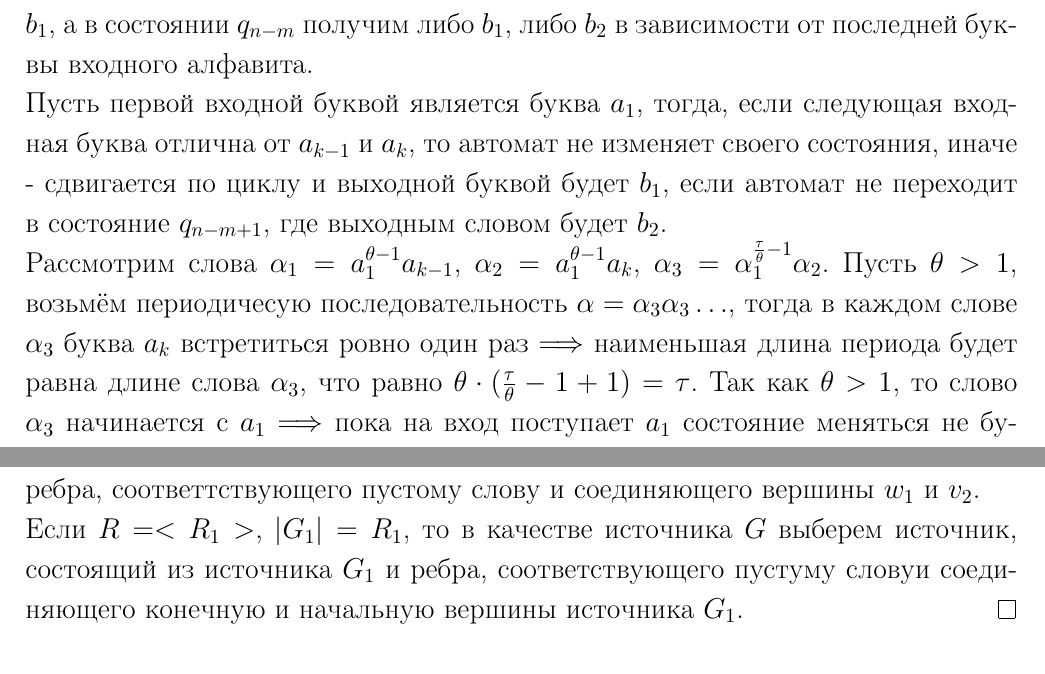
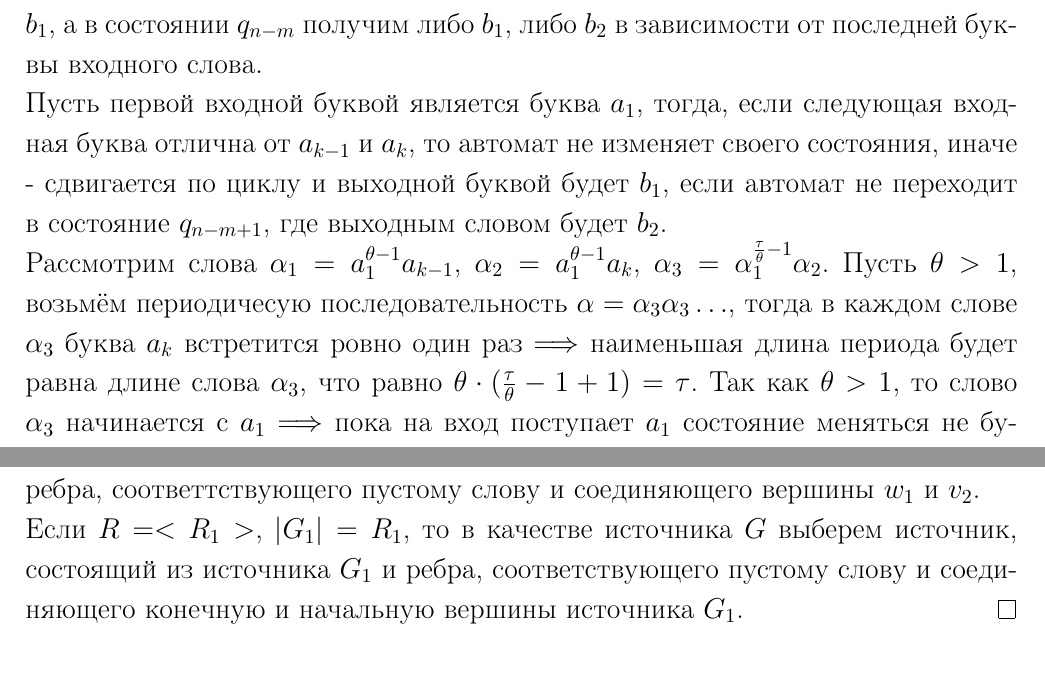
Before and after one commit to Yaroslavsve/Linal_help, a LaTeX document (ТДФ_билеты.tex): two parts of pages 35 and 43 of 51, joined at a grey line, cut so that both start at the same text. Compiled offline with pdfLaTeX.

Commit message:
Исправление опечаток

```diff
--- a/ТДФ_билеты.tex
+++ b/ТДФ_билеты.tex
@@ -910,7 +910,7 @@
     Пусть $A=\{a_1,\ldots,a_k\}$, $k\geqslant3$ и $B=\{b_1,\ldots,b_p\}$ $p\geqslant2$. $\tau$ - произвольное натуральное число, $\theta$ - его делитель, $m\in \{1,\ldots,n\}$. Определим инициальный автомат $V_{q_1}$ диаграммой Мура (см. рисунок 8 лекции на странице 7).\\
-    Если первая входная буква отлична от $a_1$, то до состояния $q_{n-m}$ будем получать $b_1$, а в состоянии $q_{n-m}$ получим либо $b_1$, либо $b_2$ в зависимости от последней буквы входного алфавита.\\
+    Если первая входная буква отлична от $a_1$, то до состояния $q_{n-m}$ будем получать $b_1$, а в состоянии $q_{n-m}$ получим либо $b_1$, либо $b_2$ в зависимости от последней буквы входного слова.\\
     Пусть первой входной буквой является буква $a_1$, тогда, если следующая входная буква отлична от $a_{k-1}$ и $a_k$, то автомат не изменяет своего состояния, иначе - сдвигается по циклу и выходной буквой будет $b_1$, если автомат не переходит в состояние $q_{n-m+1}$, где выходным словом будет $b_2$.\\
-    Рассмотрим слова $\alpha_1=a_1^{\theta-1}a_{k-1}$, $\alpha_2=a_1^{\theta-1}a_k$, $\alpha_3=\alpha_1^{\frac{\tau}{\theta}-1}\alpha_2$. Пусть $\theta>1$, возьмём периодичесую последовательность $\alpha=\alpha_3\alpha_3\ldots$, тогда в каждом слове $\alpha_3$ буква $a_k$ встретиться ровно один раз $\Longrightarrow$ наименьшая длина периода будет равна длине слова $\alpha_3$, что равно $\theta\cdot(\frac{\tau}{\theta}-1+1)=\tau$. Так как $\theta>1$, то слово $\alpha_3$ начинается с $a_1$ $\Longrightarrow$ пока на вход поступает $a_1$ состояние меняться не будет, это будет происходить $\theta-1$ раз, а при подаче последней буквы слова $\alpha_1$ или $\alpha_2$ автомат перейдёт в новое состояние. До перехода в состояние $q_{n-m+1}$ на выходе будем получать $b_1$, а при переходе в это состояние на выходе получим $b_2$. Однократное прохождение цикла происходит за время, равное $\theta\cdot m$, где $m$ - число состояний цикла $\Longrightarrow$ выходная последовательность будет образована периодически повторяющимися фрагментами $b_1^{\theta\cdot m-1}b_2$, а её период равен $\theta\cdot m$.\\
+    Рассмотрим слова $\alpha_1=a_1^{\theta-1}a_{k-1}$, $\alpha_2=a_1^{\theta-1}a_k$, $\alpha_3=\alpha_1^{\frac{\tau}{\theta}-1}\alpha_2$. Пусть $\theta>1$, возьмём периодичесую последовательность $\alpha=\alpha_3\alpha_3\ldots$, тогда в каждом слове $\alpha_3$ буква $a_k$ встретится ровно один раз $\Longrightarrow$ наименьшая длина периода будет равна длине слова $\alpha_3$, что равно $\theta\cdot(\frac{\tau}{\theta}-1+1)=\tau$. Так как $\theta>1$, то слово $\alpha_3$ начинается с $a_1$ $\Longrightarrow$ пока на вход поступает $a_1$ состояние меняться не будет, это будет происходить $\theta-1$ раз, а при подаче последней буквы слова $\alpha_1$ или $\alpha_2$ автомат перейдёт в новое состояние. До перехода в состояние $q_{n-m+1}$ на выходе будем получать $b_1$, а при переходе в это состояние на выходе получим $b_2$. Однократное прохождение цикла происходит за время, равное $\theta\cdot m$, где $m$ - число состояний цикла $\Longrightarrow$ выходная последовательность будет образована периодически повторяющимися фрагментами $b_1^{\theta\cdot m-1}b_2$, а её период равен $\theta\cdot m$.\\
     Пусть $\theta=1$ $\Longrightarrow$ число состояний не меньше длины наименьшего периода, тогда изменим вышеуказанную диаграмму Мура так: если первая буква входного слово равна $a_{k-1}$ или $a_k$, то из состояния $q_1$ переходим в состояние $q_{n-m+1}$, иначе - в состояние $q_2$, остальное аналогично.
   \end{proof}
   \section{Билет 35 (Неотличимость автоматов и изоморфизм между ними)}
@@ -1050,7 +1050,7 @@
     Если $R=\{a\}$, то возьмём источник из двух вершин $v$ и $w$, соединённых ребром $a$.\\
     Если $R=R_1\cup R_2$, то по предположению индукции существуют источники $G_1$ и $G_2$ такие, что $|G_1|=R_1$ и $|G_2|=R_2$. В качестве источника $G$ выберем источник, состоящий из источников $G_1$ и $G_2$, вершин $v$, $v_1$, $v_2$, $w_1$, $w_2$, $w$ и рёбер, которые соответствуют пустым словам и соединяют вершины $v$ с $v_1$, $w_1$ с $w$, $v$ с $v_2$ и $w_2$ с $w$.\\
     Если $R=R_1\cdot R_2$, $R_1=|G_1|$, $R_2=|G_2|$, то возьмём в качестве источника $G$ источник, состоящий из источников $G_1$ и $G_2$, вершин $v_1=v$, $w_1$, $v_2$, $w_2=w$ и ребра, соответтствующего пустому слову и соединяющего вершины $w_1$ и $v_2$.\\
-    Если $R=<R_1>$, $|G_1|=R_1$, то в качестве источника $G$ выберем источник, состоящий из источника $G_1$ и  ребра, соответствующего пустуму словуи соединяющего конечную и начальную вершины источника $G_1$.
+    Если $R=<R_1>$, $|G_1|=R_1$, то в качестве источника $G$ выберем источник, состоящий из источника $G_1$ и  ребра, соответствующего пустому слову и соединяющего конечную и начальную вершины источника $G_1$.
   \end{proof}
   \section{Билет 43 (Теорема об общённом источнике, теорема Клини, непредставимые события)}
   \begin{theorem}
```
Also changed, not shown: ТДФ_билеты.pdf, ТДФ_билеты.tex (10 more changed lines).
